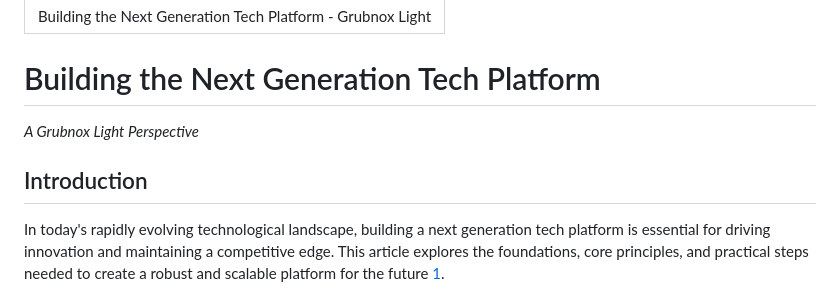
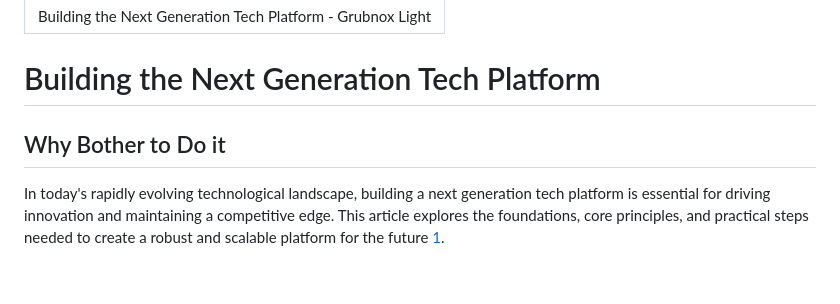
Before and after one commit to bilalazhar72/Learning_website_Article, a Markdown page: index.md, the part around the change. Drawn GitHub-style.

Commit message:
Update index.md
Why bother to make somethig in the first place

```diff
--- a/index.md
+++ b/index.md
@@ -9,9 +9,8 @@ title: "Building the Next Generation Tech Platform - Grubnox Light"
 
 
 # Building the Next Generation Tech Platform
-*A Grubnox Light Perspective*
 
-## Introduction
+## Why Bother to Do it
 
 In today's rapidly evolving technological landscape, building a next generation tech platform is essential for driving innovation and maintaining a competitive edge. This article explores the foundations, core principles, and practical steps needed to create a robust and scalable platform for the future [1](#footnote1 "Read more about Future Tech Trends").
 
```
